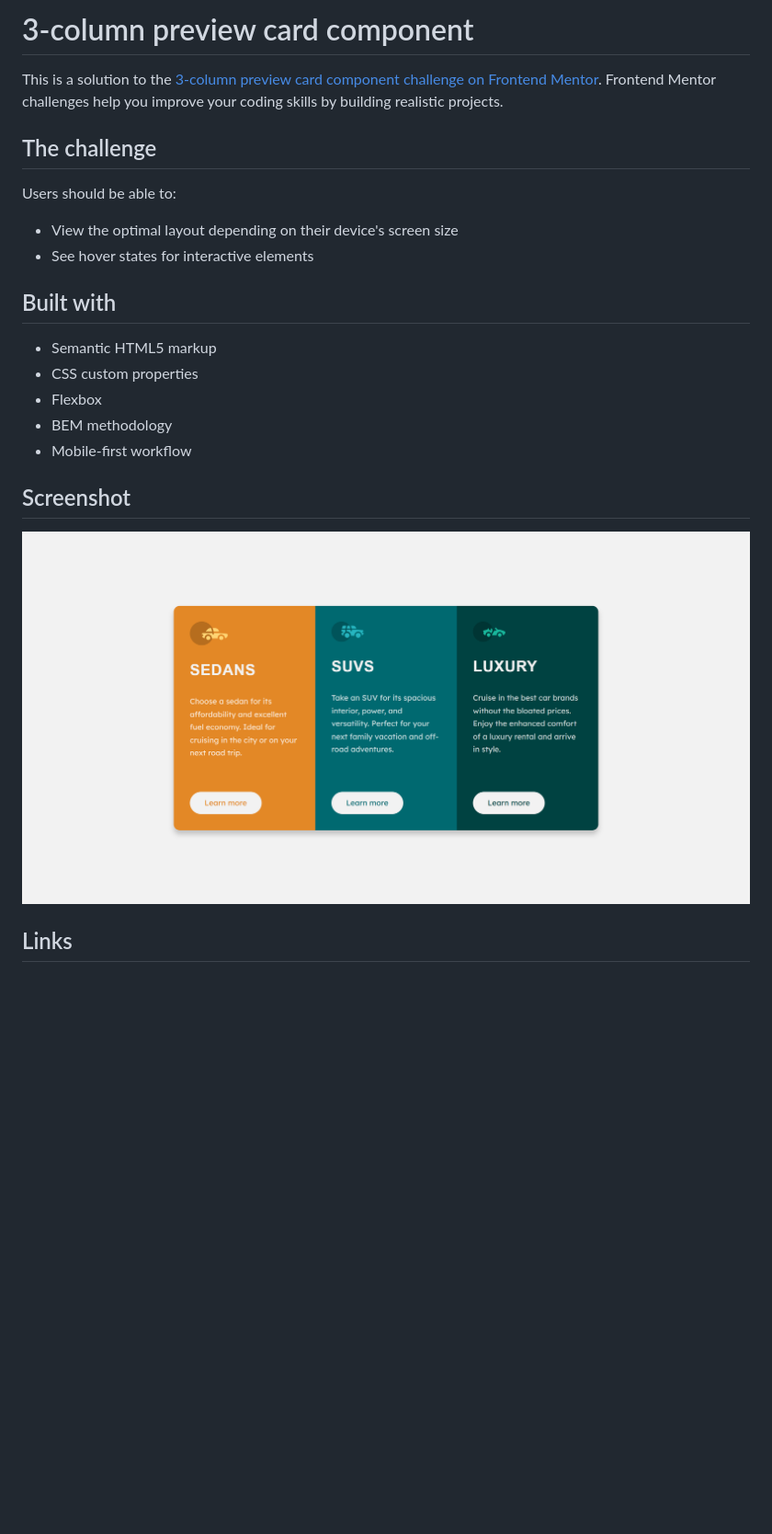
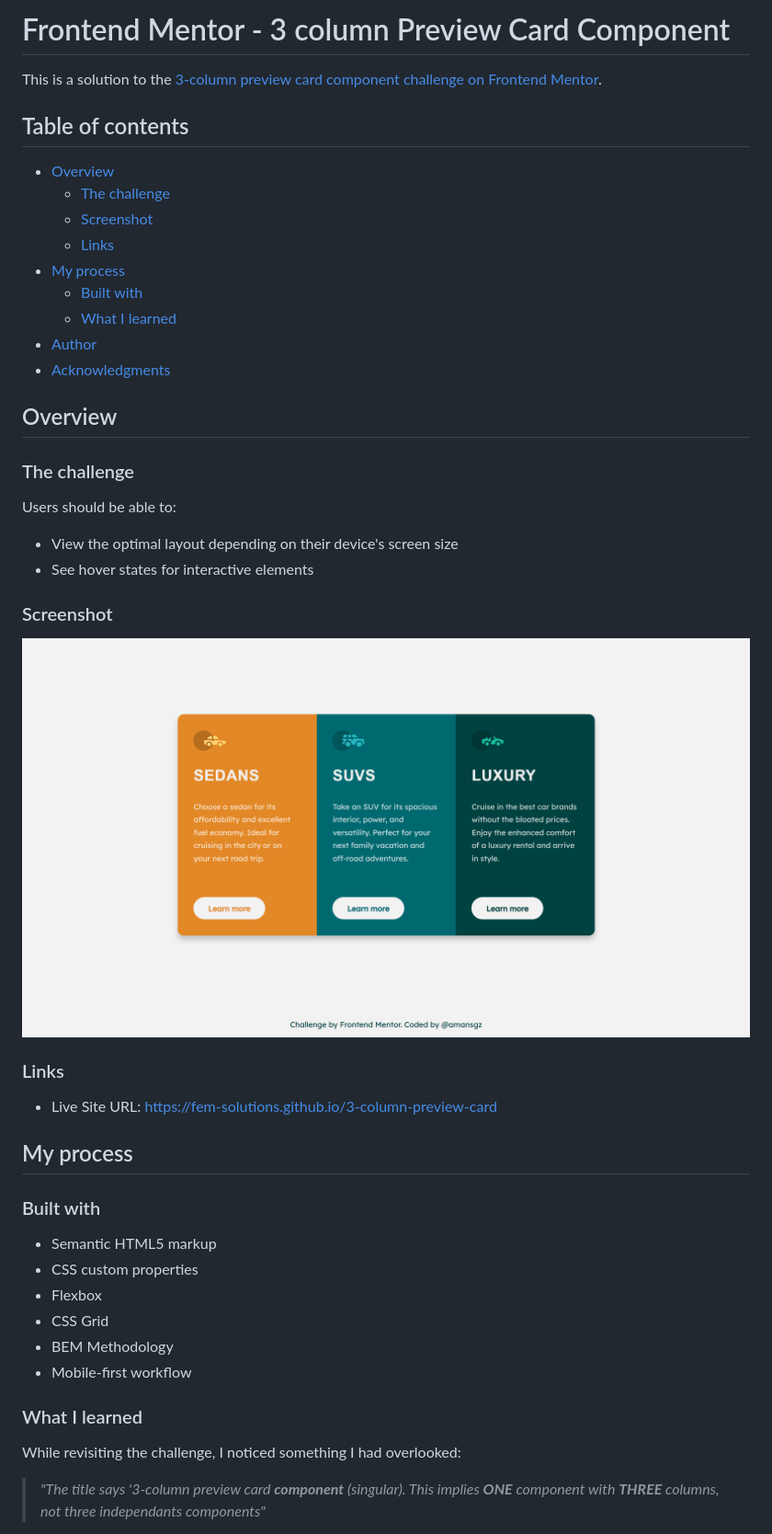
Before and after one commit to FEM-solutions/3-column-preview-card, a Markdown page: README.md, the part around one of its changes. Shown at 92% size. GitHub-like rendering; pictures changed too: images/screenshot.png (deleted), screenshots/desktop-screenshot.png (added); blank space fills up the shorter version.

Commit message:
doc: add section what I learned, and screenshots

```diff
--- a/README.md
+++ b/README.md
@@ -1,25 +1,50 @@
-# 3-column preview card component
+# Frontend Mentor - 3 column Preview Card Component
 
-This is a solution to the [3-column preview card component challenge on Frontend Mentor](https://www.frontendmentor.io/challenges/3column-preview-card-component-pH92eAR2-). Frontend Mentor challenges help you improve your coding skills by building realistic projects.
+This is a solution to the [3-column preview card component challenge on Frontend Mentor](https://www.frontendmentor.io/challenges/3column-preview-card-component-pH92eAR2-).
 
-## The challenge
+## Table of contents
+
+- [Overview](#overview)
+  - [The challenge](#the-challenge)
+  - [Screenshot](#screenshot)
+  - [Links](#links)
+- [My process](#my-process)
+  - [Built with](#built-with)
+  - [What I learned](#what-i-learned)
+- [Author](#author)
+- [Acknowledgments](#acknowledgments)
+
+## Overview
+
+### The challenge
 
 Users should be able to:
 
 - View the optimal layout depending on their device's screen size
 - See hover states for interactive elements
 
-## Built with
+### Screenshot
+
+![Desktop screenshot](./screenshots/desktop-screenshot.png)
+
+### Links
+
+- Live Site URL: [https://fem-solutions.github.io/3-column-preview-card](https://fem-solutions.github.io/3-column-preview-card)
+
+## My process
+
+### Built with
 
 - Semantic HTML5 markup
 - CSS custom properties
 - Flexbox
-- BEM methodology
+- CSS Grid
+- BEM Methodology
 - Mobile-first workflow
 
-## Screenshot
+### What I learned
 
-![Desktop screenshot](./images/screenshot.png)
+While revisiting the challenge, I noticed something I had overlooked:
 
-## Links
+> _"The title says '3-column preview card **component** (singular). This implies **ONE** component with **THREE** columns, not three independants components"_
 
```
Also changed, not shown: other parts of README.md (+62 -1 lines), screenshots/mobile-screenshot.png (added), screenshots/tablet-screenshot.png (added).
